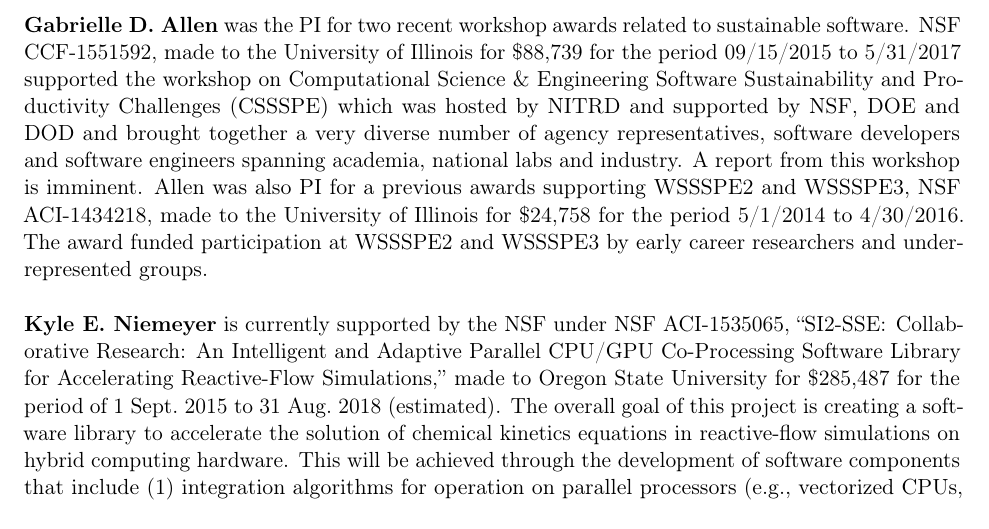
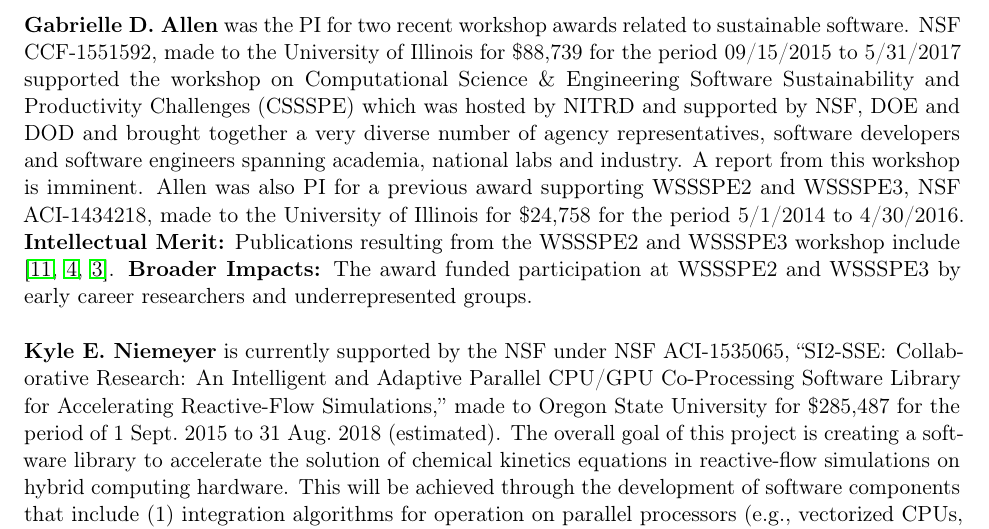
Before and after one commit to WSSSPE/meetings, a LaTeX document (WSSSPE4_proposal/WSSSPE4_proposal.tex): part of page 7 of 11, cut so that both start at the same text. Compiled offline with pdfLaTeX.

Commit message:
Update prior support

```diff
--- a/WSSSPE4_proposal/WSSSPE4_proposal.tex
+++ b/WSSSPE4_proposal/WSSSPE4_proposal.tex
@@ -269,7 +269,7 @@
 
 \textbf{Gabrielle D.~Allen}
 was the PI for two recent workshop awards related to sustainable software. NSF CCF-1551592, made to the University of Illinois for \$88,739 for the period 09/15/2015 to 5/31/2017 supported the workshop on Computational Science \& Engineering Software Sustainability and Productivity Challenges (CSSSPE) which was hosted by NITRD and supported by NSF, DOE and DOD and brought together a very diverse number of agency representatives, software developers and software engineers spanning academia, national labs and industry. A report from this workshop is imminent.
-Allen was also PI for a previous awards supporting WSSSPE2 and WSSSPE3, NSF ACI-1434218, made to the University of Illinois for \$24,758 for the period 5/1/2014 to 4/30/2016. The award funded participation at WSSSPE2 and WSSSPE3 by early career researchers and underrepresented groups.
+Allen was also PI for a previous award supporting WSSSPE2 and WSSSPE3, NSF ACI-1434218, made to the University of Illinois for \$24,758 for the period 5/1/2014 to 4/30/2016.  {\bf Intellectual Merit:} Publications  resulting from the WSSSPE2 and WSSSPE3 workshop include \cite{WSSSPE2-collection, WSSSPE2, WSSSPE3}. {\bf Broader Impacts:} The award funded participation at WSSSPE2 and WSSSPE3 by early career researchers and underrepresented groups.
 
 \textbf{Kyle E.~Niemeyer}
 is currently supported by the NSF under NSF ACI-1535065, ``SI2-SSE: Collaborative Research: An Intelligent and Adaptive Parallel CPU\slash GPU Co-Processing Software Library for Accelerating Reactive-Flow Simulations,'' made to Oregon State University for \$285,487 for the period of 1 Sept.~2015 to 31 Aug.~2018 (estimated).
```
